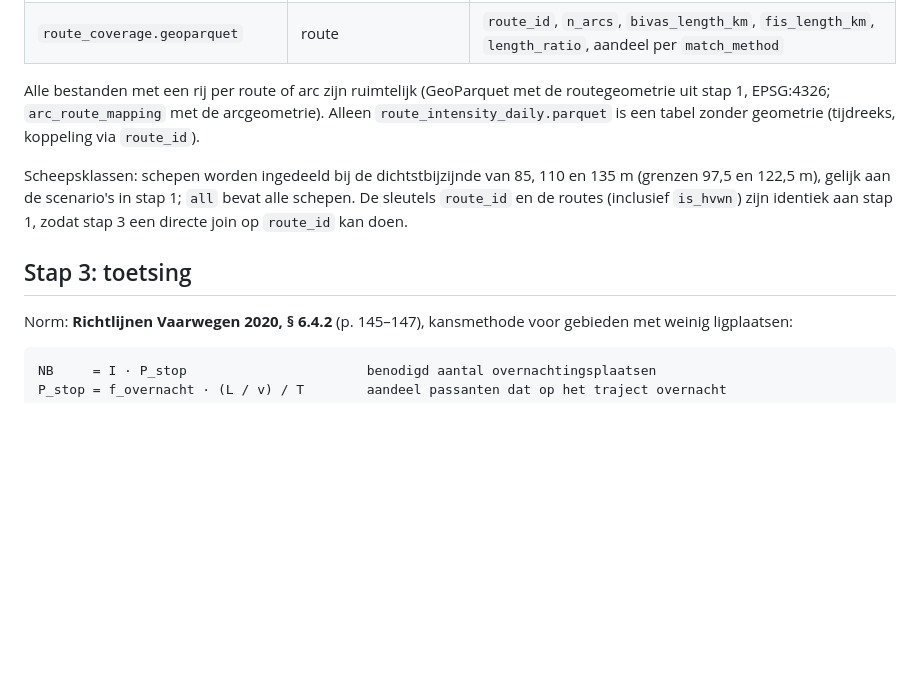
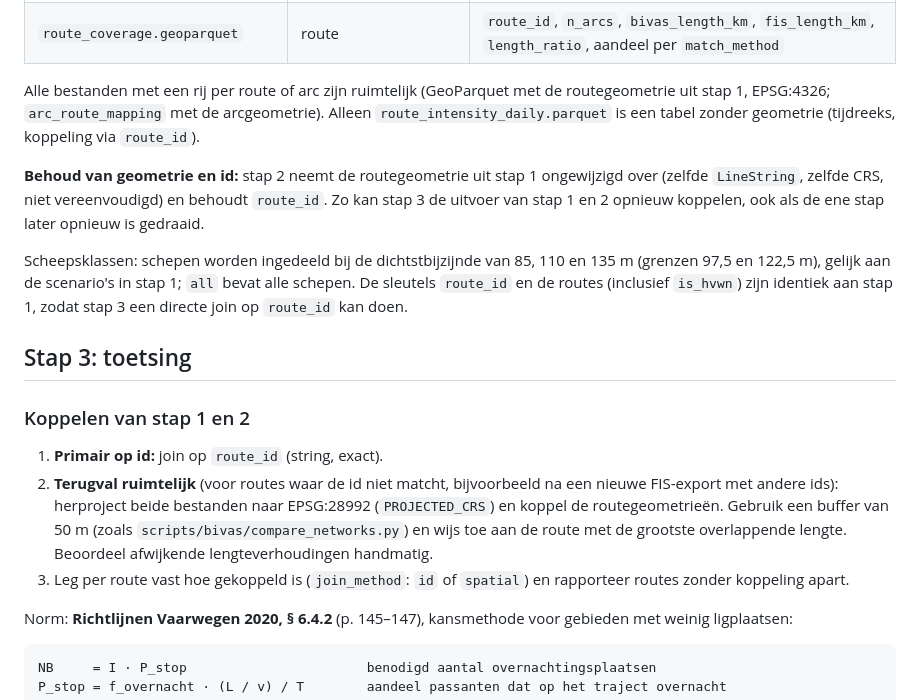
Before and after one commit to RWS-NL/fis-crawler, a Markdown page: docs/bivas_intensiteit_projectie.md, the part around the change. Drawn GitHub-style; blank space fills up the shorter version.

Commit message:
docs(berth-analysis): specify id-first, spatial-fallback coupling between steps

```diff
--- a/docs/bivas_intensiteit_projectie.md
+++ b/docs/bivas_intensiteit_projectie.md
@@ -65,9 +65,18 @@ Een reis die een route (deels) bevaart levert een **bijdrage** `f = bevaren afst
 
 Alle bestanden met een rij per route of arc zijn ruimtelijk (GeoParquet met de routegeometrie uit stap 1, EPSG:4326; `arc_route_mapping` met de arcgeometrie). Alleen `route_intensity_daily.parquet` is een tabel zonder geometrie (tijdreeks, koppeling via `route_id`).
 
+**Behoud van geometrie en id:** stap 2 neemt de routegeometrie uit stap 1 ongewijzigd over (zelfde `LineString`, zelfde CRS, niet vereenvoudigd) en behoudt `route_id`. Zo kan stap 3 de uitvoer van stap 1 en 2 opnieuw koppelen, ook als de ene stap later opnieuw is gedraaid.
+
 Scheepsklassen: schepen worden ingedeeld bij de dichtstbijzijnde van 85, 110 en 135 m (grenzen 97,5 en 122,5 m), gelijk aan de scenario's in stap 1; `all` bevat alle schepen. De sleutels `route_id` en de routes (inclusief `is_hvwn`) zijn identiek aan stap 1, zodat stap 3 een directe join op `route_id` kan doen.
 
 ## Stap 3: toetsing
+
+### Koppelen van stap 1 en 2
+
+1. **Primair op id:** join op `route_id` (string, exact).
+2. **Terugval ruimtelijk** (voor routes waar de id niet matcht, bijvoorbeeld na een nieuwe FIS-export met andere ids): herproject beide bestanden naar EPSG:28992 (`PROJECTED_CRS`) en koppel de routegeometrieën. Gebruik een buffer van 50 m (zoals `scripts/bivas/compare_networks.py`) en wijs toe aan de route met de grootste overlappende lengte. Beoordeel afwijkende lengteverhoudingen handmatig.
+3. Leg per route vast hoe gekoppeld is (`join_method`: `id` of `spatial`) en rapporteer routes zonder koppeling apart.
+
 
 Norm: **Richtlijnen Vaarwegen 2020, § 6.4.2** (p. 145–147), kansmethode voor gebieden met weinig ligplaatsen:
 
```
Also changed, not shown: docs/berth_spatial_capacity.md (+1 -0 lines).
